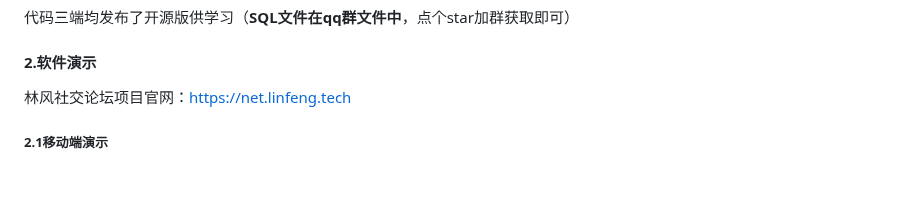
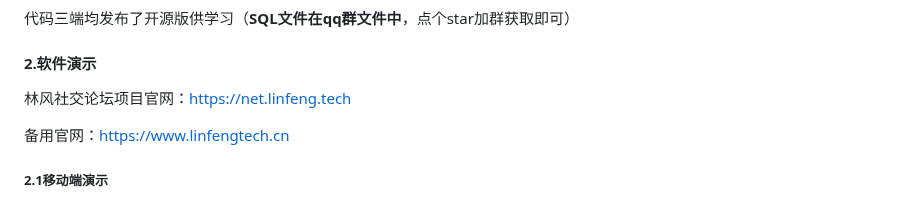
Before and after one commit to virus010101/linfeng-community, a Markdown page: README.md, the part around the change. Rendered like a GitHub page; blank space fills up the shorter version.

```diff
--- a/README.md
+++ b/README.md
@@ -21,6 +21,8 @@
 #### 2.软件演示
 
 林风社交论坛项目官网：https://net.linfeng.tech
+
+备用官网：https://www.linfengtech.cn
 
 ##### 2.1移动端演示
 
```
